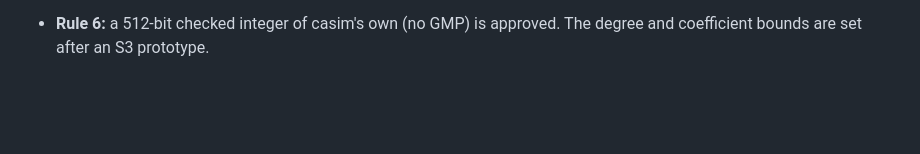
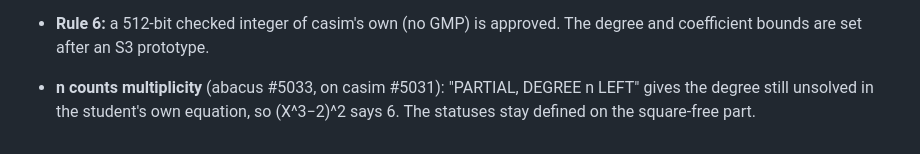
Before and after one commit to cpuchip/casimir, a Markdown page: work/005-solve.md, the part around the change. Drawn GitHub-style; blank space fills up the shorter version.

Commit message:
CAS 005: n counts multiplicity (abacus)
Co-Authored-By: Claude Opus 5.5 (1M context) <noreply@anthropic.com>

```diff
--- a/work/005-solve.md
+++ b/work/005-solve.md
@@ -99,3 +99,5 @@ library and CLI. The device's key is a later firmware unit, as CAS 004 was.
   - PARTIAL, DEGREE n LEFT: some irreducible factor has degree ≥ 3, and n is the total degree left.
 - **Rule 6:** a 512-bit checked integer of casim's own (no GMP) is approved. The degree and coefficient bounds are
   set after an S3 prototype.
+
+- **n counts multiplicity** (abacus #5033, on casim #5031): "PARTIAL, DEGREE n LEFT" gives the degree still unsolved in the student's own equation, so (X^3−2)^2 says 6. The statuses stay defined on the square-free part.
```
